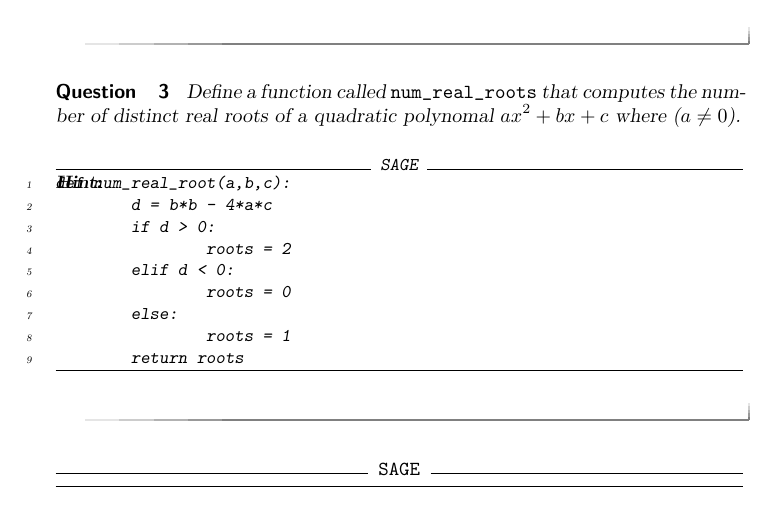
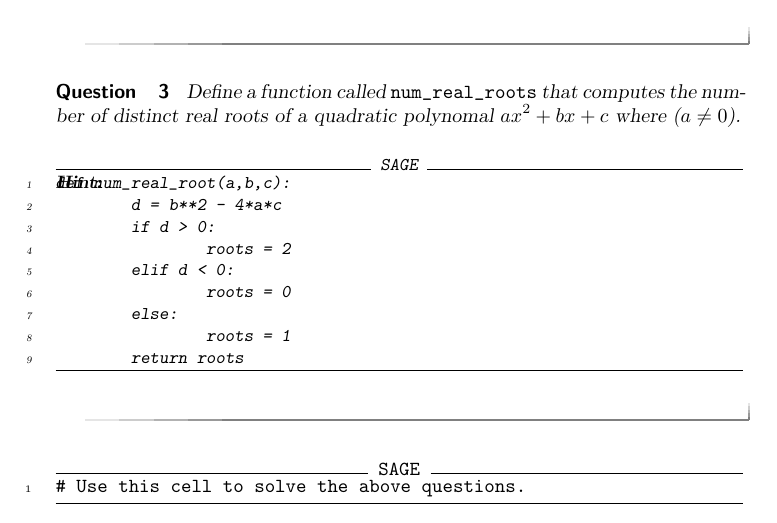
Before and after one commit to jathiel/Ximera-Xourses-NYCCT, a LaTeX document (Python/Functions.tex): part of page 4 of 4, cut so that both start at the same text. Compiled offline with pdfLaTeX.

Commit message:
fixed empty cell

```diff
--- a/Python/Functions.tex
+++ b/Python/Functions.tex
@@ -138,7 +138,7 @@ def avg2(a,b):
 	\begin{hint}
 \begin{sageCell}
 def num_real_root(a,b,c):
-        d = b*b - 4*a*c
+        d = b**2 - 4*a*c
 	if d > 0:
                 roots = 2
 	elif d < 0:
@@ -151,6 +151,7 @@ def num_real_root(a,b,c):
 \end{question}
 
 \begin{sageCell}
+# Use this cell to solve the above questions.
 \end{sageCell}
 
 \end{document}
```
